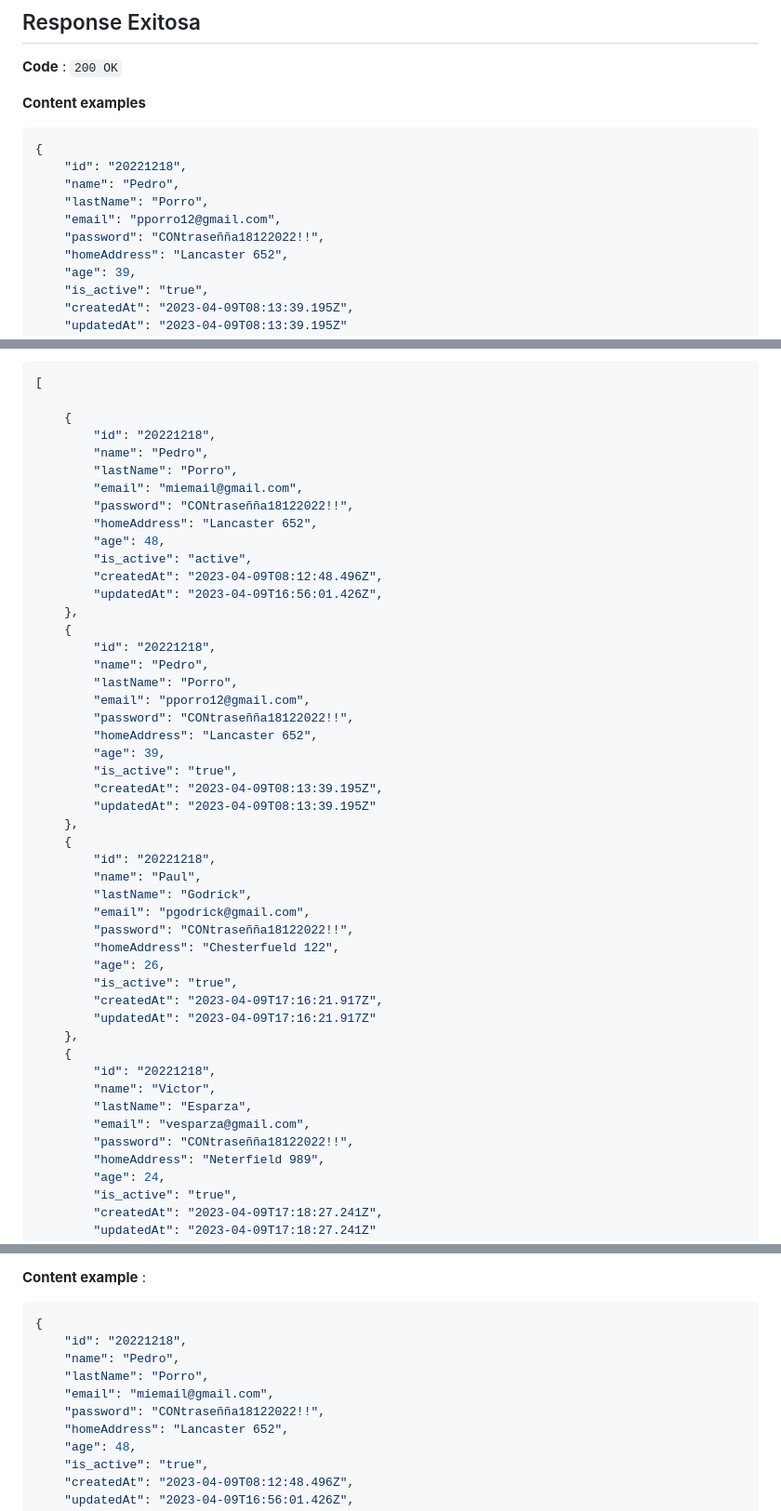
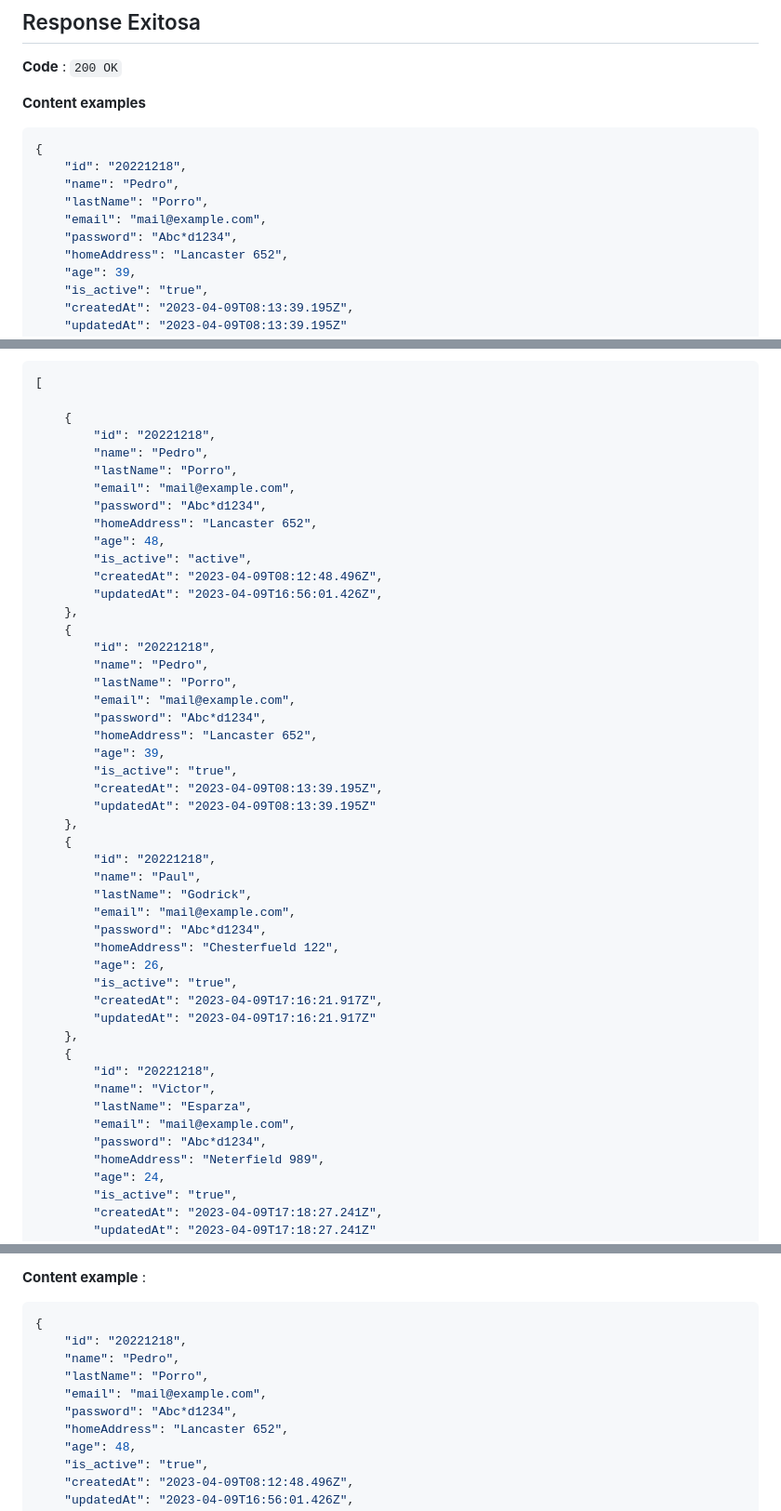
Before and after one commit to domingo-gentilini/FunkoShop, a Markdown page: readme.md, 3 parts joined by grey strips. Shown: that part at 93% size. Drawn GitHub-style.

```diff
--- a/readme.md
+++ b/readme.md
@@ -173,8 +173,8 @@ subscription information.
 	"id": "20221218",
 	"name": "Pedro",
 	"lastName": "Porro",
-	"email": "pporro12@gmail.com",
-	"password": "CONtraseñña18122022!!",
+	"email": "mail@example.com",
+	"password": "Abc*d1234",
 	"homeAddress": "Lancaster 652",
 	"age": 39,
 	"is_active": "true",
@@ -214,8 +214,8 @@ Get the list of users .
 		"id": "20221218",
 		"name": "Pedro",
 		"lastName": "Porro",
-		"email": "miemail@gmail.com",
-		"password": "CONtraseñña18122022!!",
+		"email": "mail@example.com",
+		"password": "Abc*d1234",
 		"homeAddress": "Lancaster 652",
 		"age": 48,
 		"is_active": "active",
@@ -226,8 +226,8 @@ Get the list of users .
 		"id": "20221218",
 		"name": "Pedro",
 		"lastName": "Porro",
-		"email": "pporro12@gmail.com",
-		"password": "CONtraseñña18122022!!",
+		"email": "mail@example.com",
+		"password": "Abc*d1234",
 		"homeAddress": "Lancaster 652",
 		"age": 39,
 		"is_active": "true",
@@ -238,8 +238,8 @@ Get the list of users .
 		"id": "20221218",
 		"name": "Paul",
 		"lastName": "Godrick",
-		"email": "pgodrick@gmail.com",
-		"password": "CONtraseñña18122022!!",
+		"email": "mail@example.com",
+		"password": "Abc*d1234",
 		"homeAddress": "Chesterfueld 122",
 		"age": 26,
 		"is_active": "true",
@@ -250,8 +250,8 @@ Get the list of users .
 		"id": "20221218",
 		"name": "Victor",
 		"lastName": "Esparza",
-		"email": "vesparza@gmail.com",
-		"password": "CONtraseñña18122022!!",
+		"email": "mail@example.com",
+		"password": "Abc*d1234",
 		"homeAddress": "Neterfield 989",
 		"age": 24,
 		"is_active": "true",
@@ -312,8 +312,8 @@ Partial data is allowed.
 	"id": "20221218",
 	"name": "Pedro",
 	"lastName": "Porro",
-	"email": "miemail@gmail.com",
-	"password": "CONtraseñña18122022!!",
+	"email": "mail@example.com",
+	"password": "Abc*d1234",
 	"homeAddress": "Lancaster 652",
 	"age": 48,
 	"is_active": "true",
```
Also changed, not shown: other parts of readme.md (+1 -1 lines).
